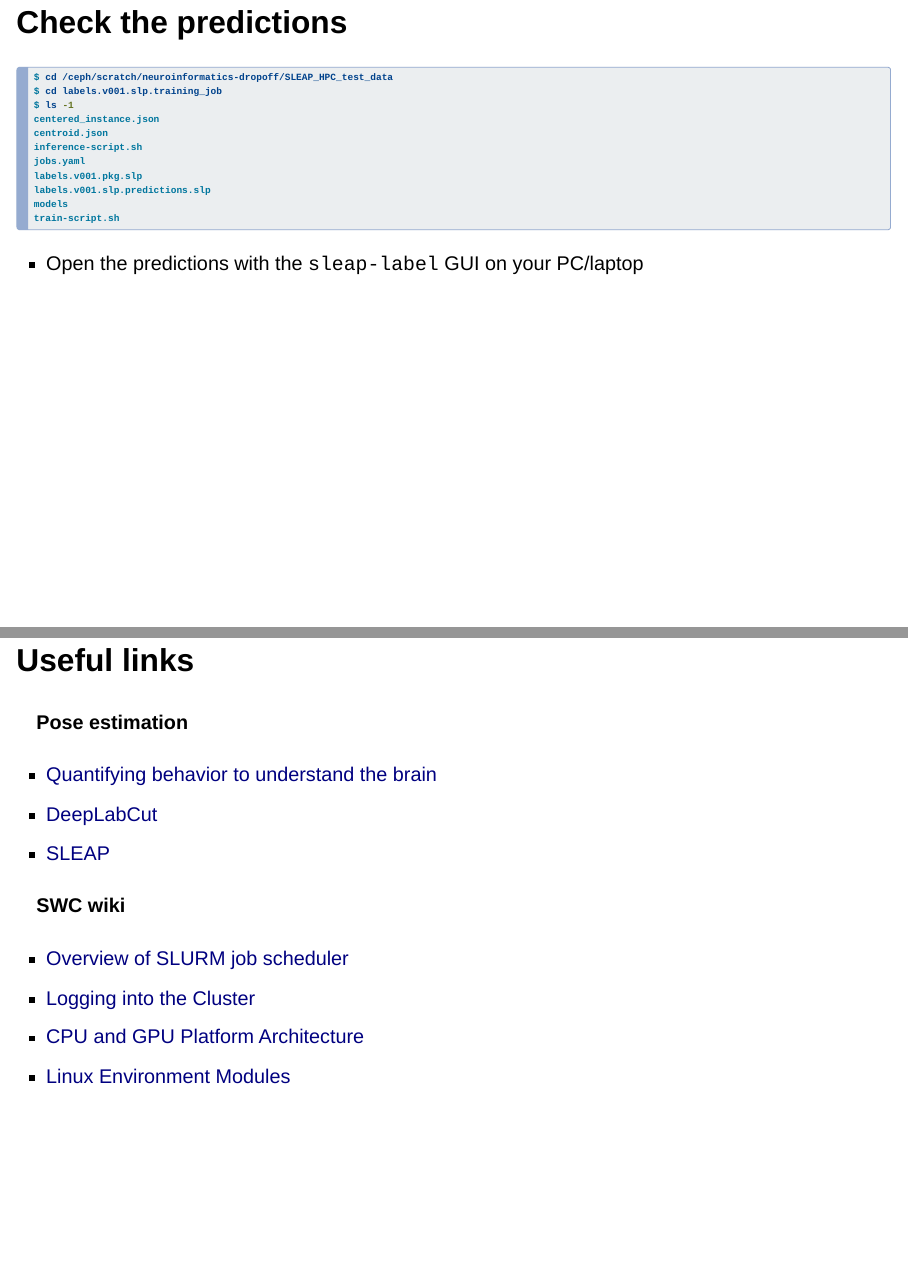
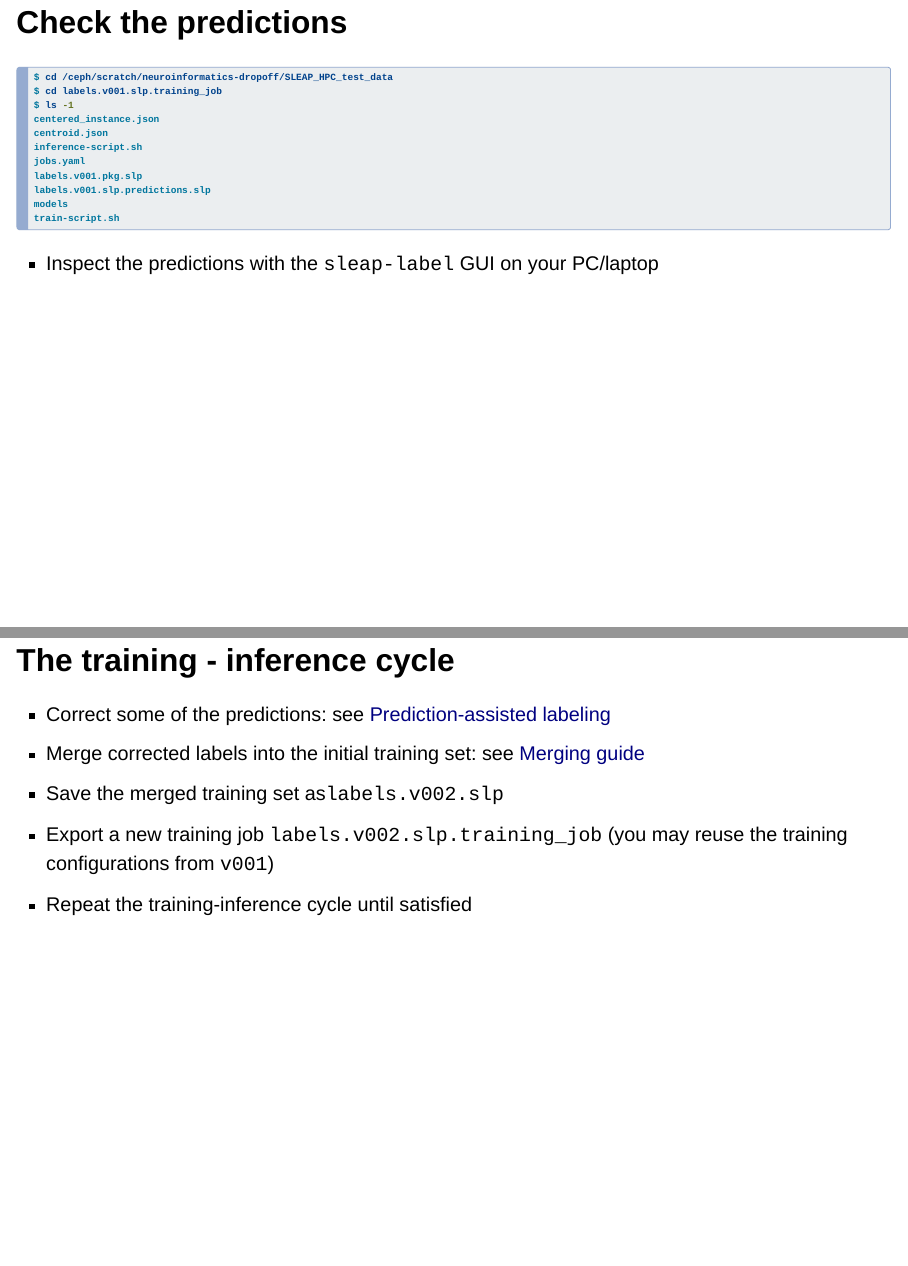
Before and after one commit to neuroinformatics-unit/swc-hpc-pose-estimation, a Quarto document (SLEAP/presentation/presentation.qmd): pages 23 and 24 of 25 before the commit and pages 23 and 24 of 26 after it, joined at a grey line. Rendered offline with R 4.5, knitr and Pandoc in place of Quarto, with nearby package versions; drawn as Slidy slides in place of the format the file asks for.

````diff
--- a/SLEAP/presentation/presentation.qmd
+++ b/SLEAP/presentation/presentation.qmd
@@ -345,7 +345,17 @@
 ```
 
 ::: {.fragment}
-- Open the predictions with the `sleap-label` GUI on your PC/laptop
+- Inspect the predictions with the `sleap-label` GUI on your PC/laptop
+:::
+
+## The training - inference cycle
+
+::: {.incremental}
+- Correct some of the predictions: see [Prediction-assisted labeling](https://sleap.ai/tutorials/assisted-labeling.html)
+- Merge corrected labels into the initial training set: see [Merging guide](https://sleap.ai/guides/merging.html)
+- Save the merged training set as`labels.v002.slp`
+- Export a new training job `labels.v002.slp.training_job` (you may reuse the training configurations from `v001`)
+- Repeat the training-inference cycle until satisfied
 :::
 
 ## Useful links {.smaller}
````
Also changed, not shown: SLEAP/presentation/presentation.html, SLEAP/presentation/presentation_single-page.html (deleted).
